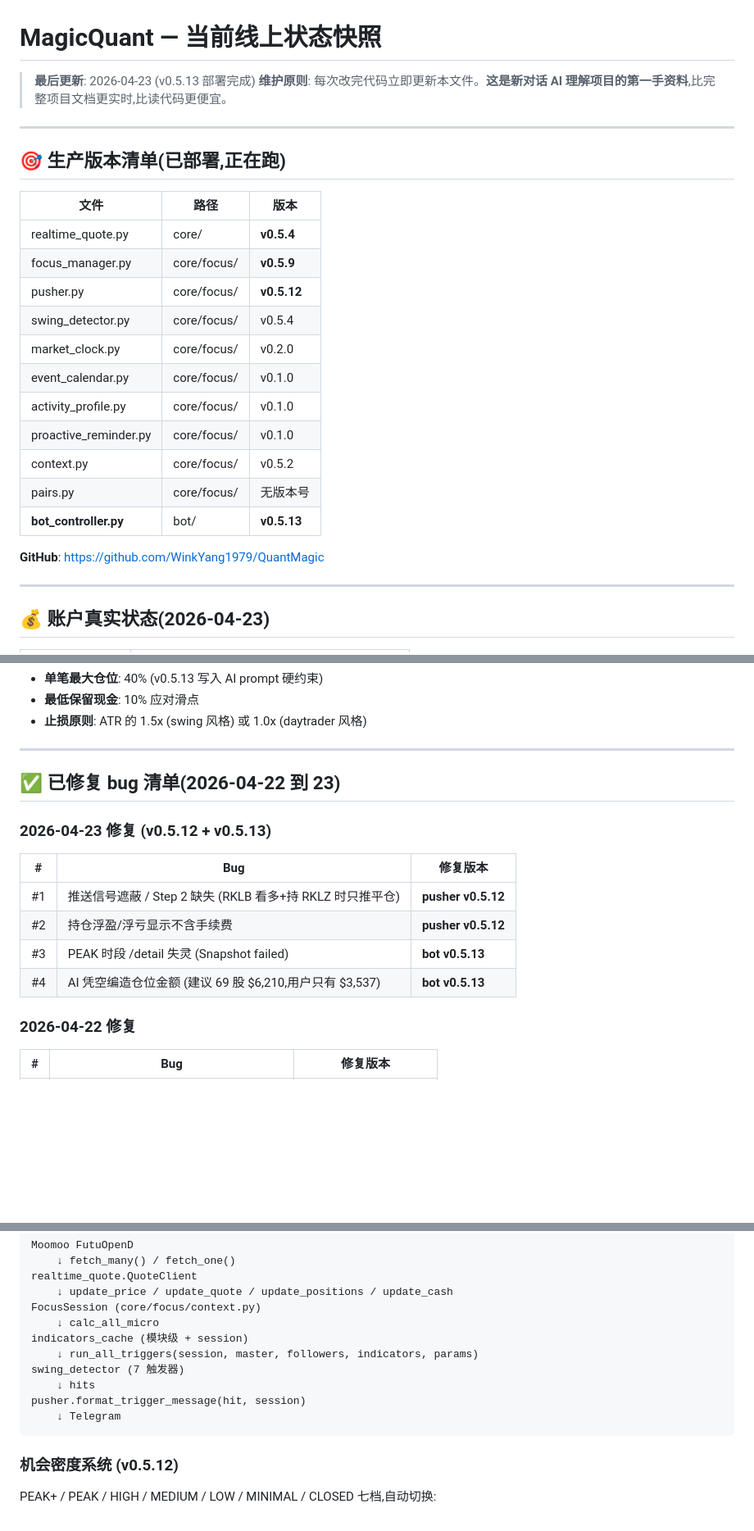
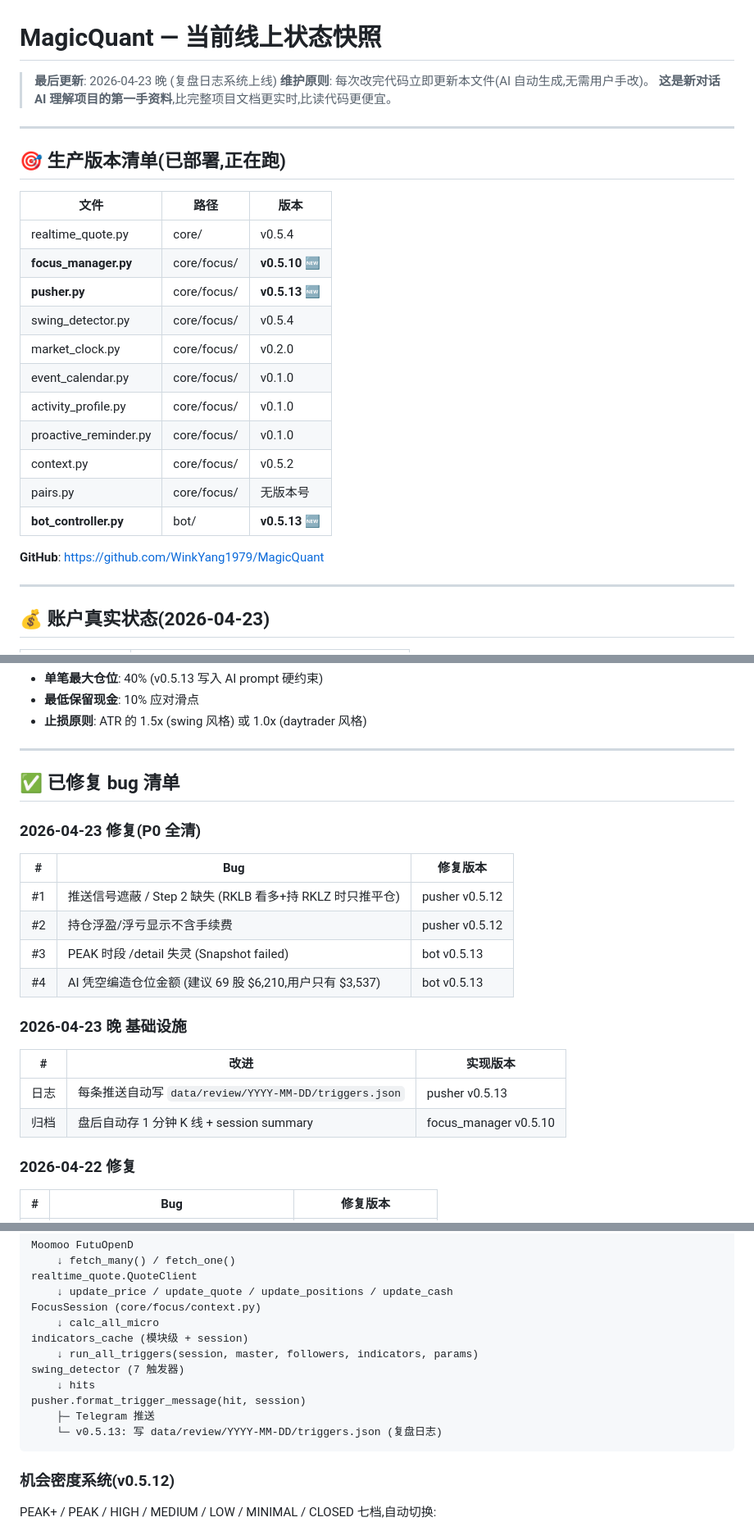
Before and after one commit to WinkYang1979/MagicQuant, a Markdown page: CURRENT_STATE.md, 3 parts joined by grey strips. Shown at 82% size. Rendered like a GitHub page; blank space fills up the shorter version.

````diff
--- a/CURRENT_STATE.md
+++ b/CURRENT_STATE.md
@@ -1,7 +1,8 @@
 # MagicQuant — 当前线上状态快照
 
-> **最后更新**: 2026-04-23 (v0.5.13 部署完成)
-> **维护原则**: 每次改完代码立即更新本文件。**这是新对话 AI 理解项目的第一手资料**,比完整项目文档更实时,比读代码更便宜。
+> **最后更新**: 2026-04-23 晚 (复盘日志系统上线)
+> **维护原则**: 每次改完代码立即更新本文件(AI 自动生成,无需用户手改)。
+> **这是新对话 AI 理解项目的第一手资料**,比完整项目文档更实时,比读代码更便宜。
 
 ---
 
@@ -9,9 +10,9 @@
 
 | 文件 | 路径 | 版本 |
 |---|---|---|
-| realtime_quote.py | core/ | **v0.5.4** |
-| focus_manager.py | core/focus/ | **v0.5.9** |
-| pusher.py | core/focus/ | **v0.5.12** |
+| realtime_quote.py | core/ | v0.5.4 |
+| **focus_manager.py** | core/focus/ | **v0.5.10** 🆕 |
+| **pusher.py** | core/focus/ | **v0.5.13** 🆕 |
 | swing_detector.py | core/focus/ | v0.5.4 |
 | market_clock.py | core/focus/ | v0.2.0 |
 | event_calendar.py | core/focus/ | v0.1.0 |
@@ -19,9 +20,9 @@
 | proactive_reminder.py | core/focus/ | v0.1.0 |
 | context.py | core/focus/ | v0.5.2 |
 | pairs.py | core/focus/ | 无版本号 |
-| **bot_controller.py** | bot/ | **v0.5.13** |
+| **bot_controller.py** | bot/ | **v0.5.13** 🆕 |
 
-**GitHub**: https://github.com/WinkYang1979/QuantMagic
+**GitHub**: https://github.com/WinkYang1979/MagicQuant
 
 ---
 
@@ -72,16 +75,23 @@
 
 ---
 
-## ✅ 已修复 bug 清单(2026-04-22 到 23)
+## ✅ 已修复 bug 清单
 
-### 2026-04-23 修复 (v0.5.12 + v0.5.13)
+### 2026-04-23 修复(P0 全清)
 
 | # | Bug | 修复版本 |
 |---|---|---|
-| #1 | 推送信号遮蔽 / Step 2 缺失 (RKLB 看多+持 RKLZ 时只推平仓) | **pusher v0.5.12** |
-| #2 | 持仓浮盈/浮亏显示不含手续费 | **pusher v0.5.12** |
-| #3 | PEAK 时段 /detail 失灵 (Snapshot failed) | **bot v0.5.13** |
-| #4 | AI 凭空编造仓位金额 (建议 69 股 $6,210,用户只有 $3,537) | **bot v0.5.13** |
+| #1 | 推送信号遮蔽 / Step 2 缺失 (RKLB 看多+持 RKLZ 时只推平仓) | pusher v0.5.12 |
+| #2 | 持仓浮盈/浮亏显示不含手续费 | pusher v0.5.12 |
+| #3 | PEAK 时段 /detail 失灵 (Snapshot failed) | bot v0.5.13 |
+| #4 | AI 凭空编造仓位金额 (建议 69 股 $6,210,用户只有 $3,537) | bot v0.5.13 |
+
+### 2026-04-23 晚 基础设施
+
+| # | 改进 | 实现版本 |
+|---|---|---|
+| 日志 | 每条推送自动写 `data/review/YYYY-MM-DD/triggers.json` | pusher v0.5.13 |
+| 归档 | 盘后自动存 1 分钟 K 线 + session summary | focus_manager v0.5.10 |
 
 ### 2026-04-22 修复
 
@@ -140,10 +158,11 @@ indicators_cache (模块级 + session)
 swing_detector (7 触发器)
     ↓ hits
 pusher.format_trigger_message(hit, session)
-    ↓ Telegram
+    ├─ Telegram 推送
+    └─ v0.5.13: 写 data/review/YYYY-MM-DD/triggers.json (复盘日志)
 ```
 
-### 机会密度系统 (v0.5.12)
+### 机会密度系统(v0.5.12)
 PEAK+ / PEAK / HIGH / MEDIUM / LOW / MINIMAL / CLOSED 七档,自动切换:
 - 轮询频率 (0.5s → 60s)
 - 触发器阈值缩放 (0.60x → 1.80x)
````
Also changed, not shown: other parts of CURRENT_STATE.md (+58 -10 lines).
